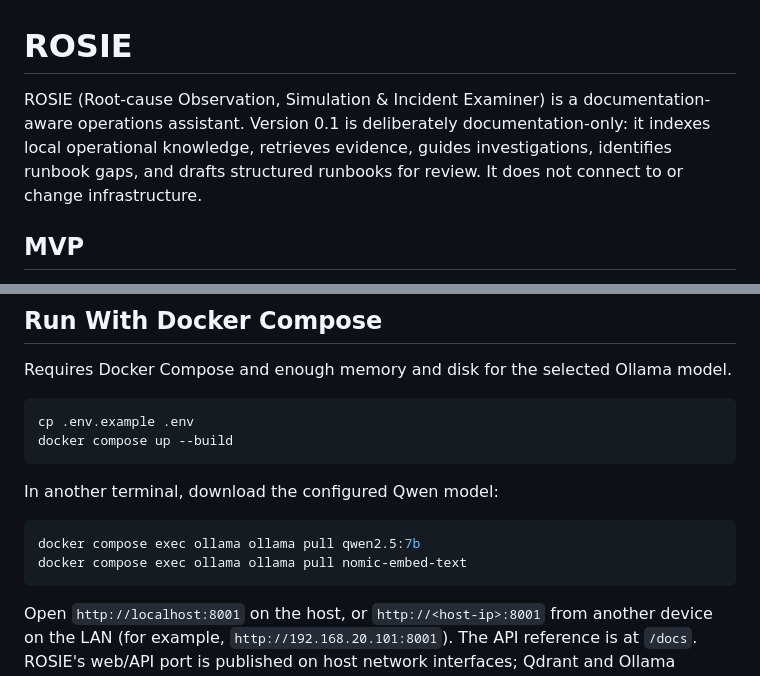
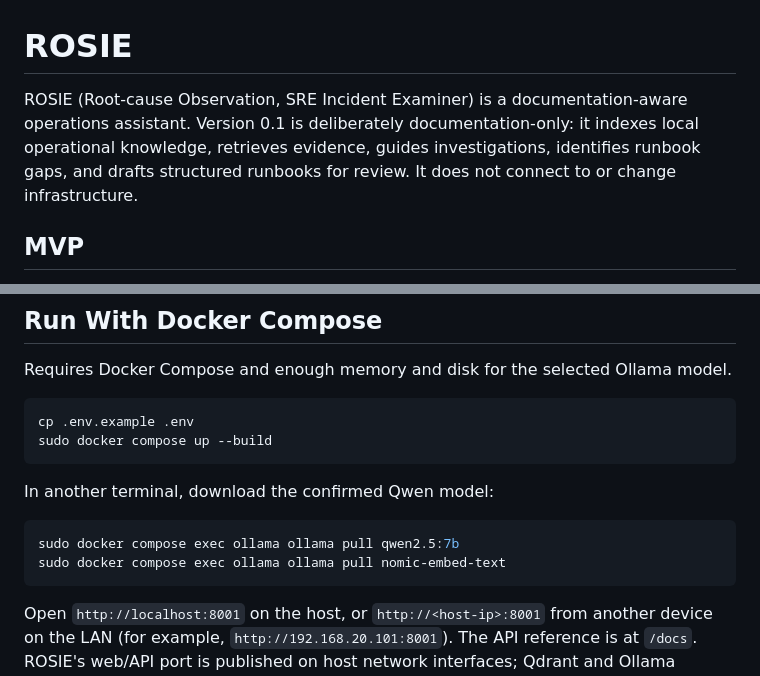
Before and after one commit to t3knoid/ROSIE, a Markdown page: README.md, 2 parts joined by grey strips. Drawn GitHub-style.

````diff
--- a/README.md
+++ b/README.md
@@ -1,6 +1,6 @@
 # ROSIE
 
-ROSIE (Root-cause Observation, Simulation & Incident Examiner) is a documentation-aware operations assistant. Version 0.1 is deliberately documentation-only: it indexes local operational knowledge, retrieves evidence, guides investigations, identifies runbook gaps, and drafts structured runbooks for review. It does not connect to or change infrastructure.
+ROSIE (Root-cause Observation, SRE Incident Examiner) is a documentation-aware operations assistant. Version 0.1 is deliberately documentation-only: it indexes local operational knowledge, retrieves evidence, guides investigations, identifies runbook gaps, and drafts structured runbooks for review. It does not connect to or change infrastructure.
 
 ## MVP
 
@@ -17,14 +17,14 @@ Requires Docker Compose and enough memory and disk for the selected Ollama model
 
 ```sh
 cp .env.example .env
-docker compose up --build
+sudo docker compose up --build
 ```
 
-In another terminal, download the configured Qwen model:
+In another terminal, download the confirmed Qwen model:
 
 ```sh
-docker compose exec ollama ollama pull qwen2.5:7b
-docker compose exec ollama ollama pull nomic-embed-text
+sudo docker compose exec ollama ollama pull qwen2.5:7b
+sudo docker compose exec ollama ollama pull nomic-embed-text
 ```
 
 Open `http://localhost:8001` on the host, or `http://<host-ip>:8001` from another device on the LAN (for example, `http://192.168.20.101:8001`). The API reference is at `/docs`. ROSIE's web/API port is published on host network interfaces; Qdrant and Ollama remain bound to loopback. Allow TCP port 8001 through the host firewall only on trusted networks.
````
